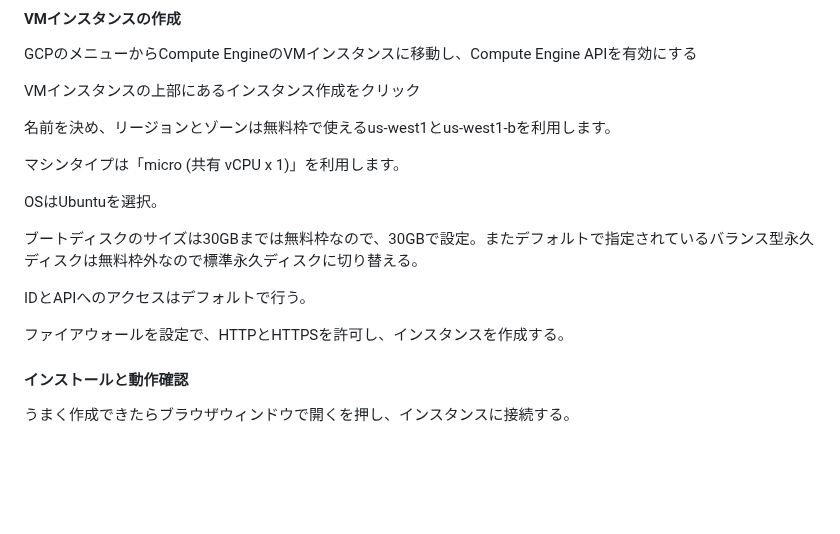
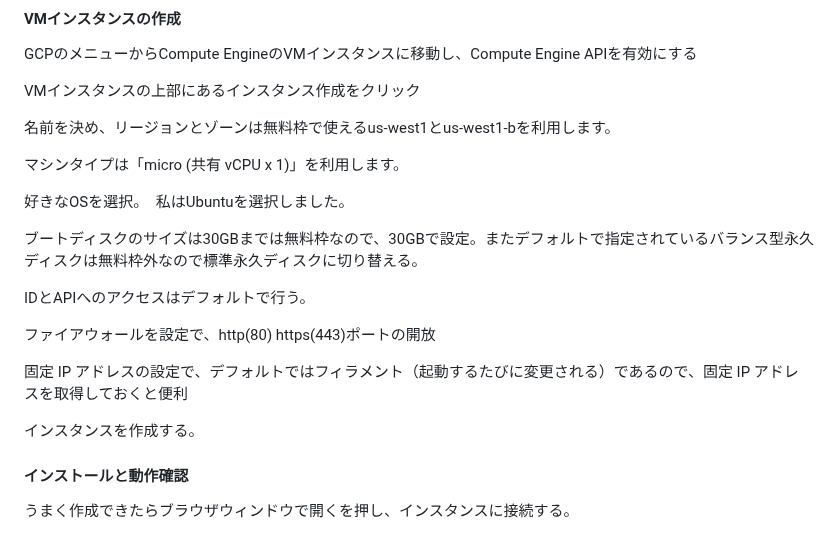
Before and after one commit to itc-n22030/AME, a Markdown page: README.md, the part around the change. Drawn GitHub-style; blank space fills up the shorter version.

```diff
--- a/README.md
+++ b/README.md
@@ -335,13 +335,17 @@ VMインスタンスの上部にあるインスタンス作成をクリック
 
 マシンタイプは「micro (共有 vCPU x 1)」を利用します。
 
-OSはUbuntuを選択。
+好きなOSを選択。　私はUbuntuを選択しました。
 
 ブートディスクのサイズは30GBまでは無料枠なので、30GBで設定。またデフォルトで指定されているバランス型永久ディスクは無料枠外なので標準永久ディスクに切り替える。
 
 IDとAPIへのアクセスはデフォルトで行う。
 
-ファイアウォールを設定で、HTTPとHTTPSを許可し、インスタンスを作成する。
+ファイアウォールを設定で、http(80) https(443)ポートの開放
+
+固定 IP アドレスの設定で、デフォルトではフィラメント（起動するたびに変更される）であるので、固定 IP アドレ スを取得しておくと便利
+
+インスタンスを作成する。
 
 #### インストールと動作確認
 
```
